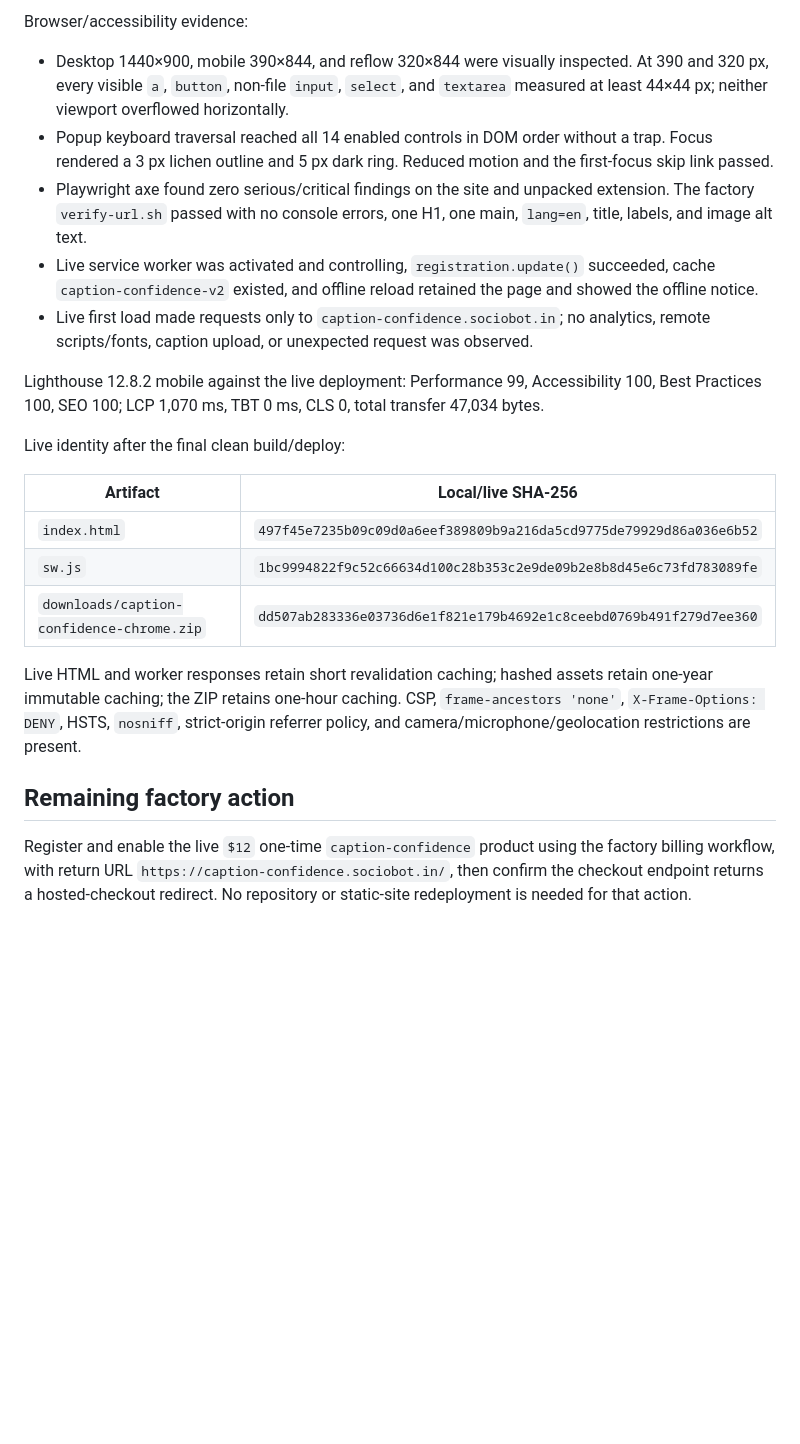
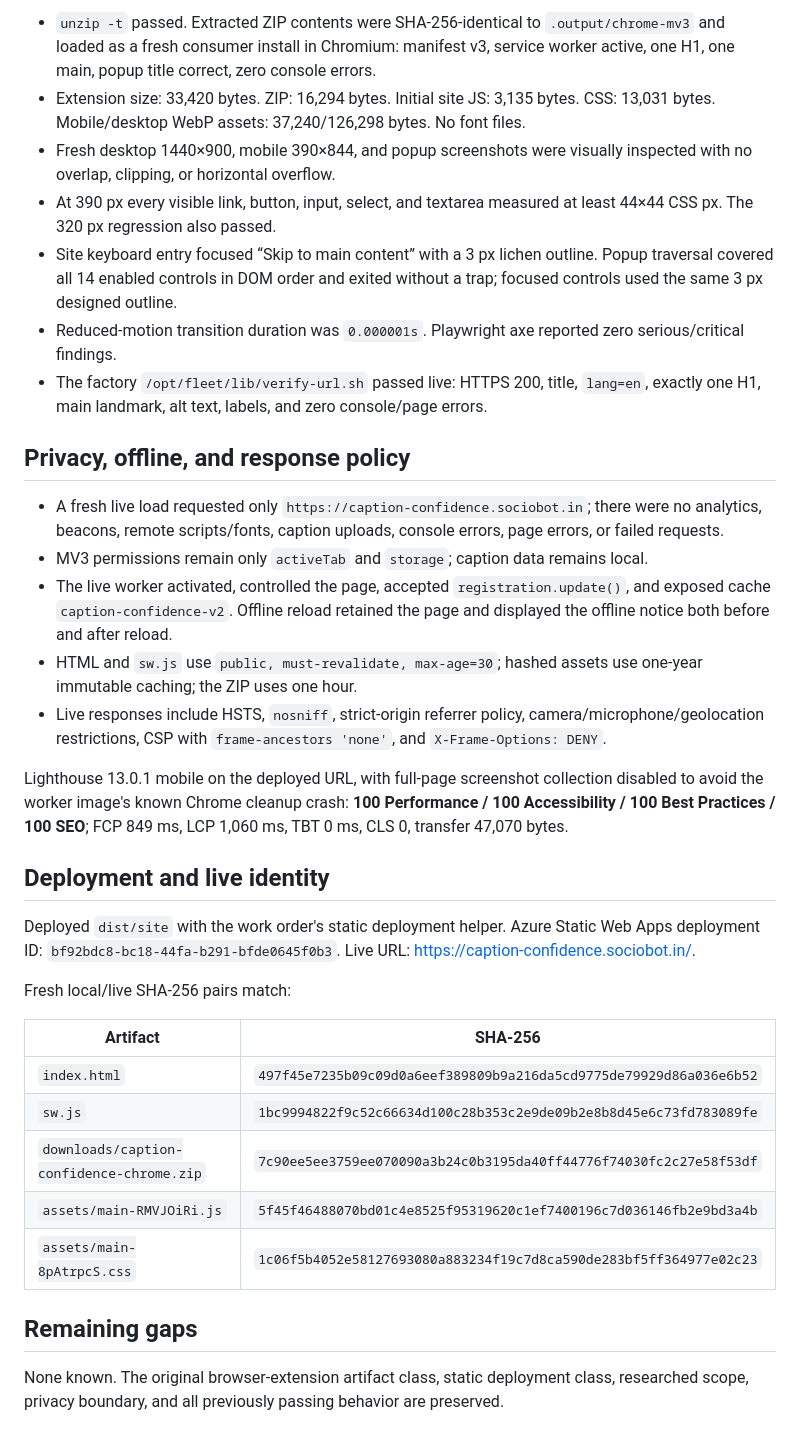
Before and after one commit to B-Divyesh/sf-caption-confidence, a Markdown page: .factory/handoff.md, the part around one of its changes. Rendered like a GitHub page; blank space fills up the shorter version.

```diff
--- a/.factory/handoff.md
+++ b/.factory/handoff.md
@@ -43,24 +54,36 @@ Build/package evidence:
 
-Browser/accessibility evidence:
+- `unzip -t` passed. Extracted ZIP contents were SHA-256-identical to `.output/chrome-mv3` and loaded as a fresh consumer install in Chromium: manifest v3, service worker active, one H1, one main, popup title correct, zero console errors.
+- Extension size: 33,420 bytes. ZIP: 16,294 bytes. Initial site JS: 3,135 bytes. CSS: 13,031 bytes. Mobile/desktop WebP assets: 37,240/126,298 bytes. No font files.
+- Fresh desktop 1440×900, mobile 390×844, and popup screenshots were visually inspected with no overlap, clipping, or horizontal overflow.
+- At 390 px every visible link, button, input, select, and textarea measured at least 44×44 CSS px. The 320 px regression also passed.
+- Site keyboard entry focused “Skip to main content” with a 3 px lichen outline. Popup traversal covered all 14 enabled controls in DOM order and exited without a trap; focused controls used the same 3 px designed outline.
+- Reduced-motion transition duration was `0.000001s`. Playwright axe reported zero serious/critical findings.
+- The factory `/opt/fleet/lib/verify-url.sh` passed live: HTTPS 200, title, `lang=en`, exactly one H1, main landmark, alt text, labels, and zero console/page errors.
 
-- Desktop 1440×900, mobile 390×844, and reflow 320×844 were visually inspected. At 390 and 320 px, every visible `a`, `button`, non-file `input`, `select`, and `textarea` measured at least 44×44 px; neither viewport overflowed horizontally.
-- Popup keyboard traversal reached all 14 enabled controls in DOM order without a trap. Focus rendered a 3 px lichen outline and 5 px dark ring. Reduced motion and the first-focus skip link passed.
-- Playwright axe found zero serious/critical findings on the site and unpacked extension. The factory `verify-url.sh` passed with no console errors, one H1, one main, `lang=en`, title, labels, and image alt text.
-- Live service worker was activated and controlling, `registration.update()` succeeded, cache `caption-confidence-v2` existed, and offline reload retained the page and showed the offline notice.
-- Live first load made requests only to `caption-confidence.sociobot.in`; no analytics, remote scripts/fonts, caption upload, or unexpected request was observed.
+## Privacy, offline, and response policy
 
-Lighthouse 12.8.2 mobile against the live deployment: Performance 99, Accessibility 100, Best Practices 100, SEO 100; LCP 1,070 ms, TBT 0 ms, CLS 0, total transfer 47,034 bytes.
+- A fresh live load requested only `https://caption-confidence.sociobot.in`; there were no analytics, beacons, remote scripts/fonts, caption uploads, console errors, page errors, or failed requests.
+- MV3 permissions remain only `activeTab` and `storage`; caption data remains local.
+- The live worker activated, controlled the page, accepted `registration.update()`, and exposed cache `caption-confidence-v2`. Offline reload retained the page and displayed the offline notice both before and after reload.
+- HTML and `sw.js` use `public, must-revalidate, max-age=30`; hashed assets use one-year immutable caching; the ZIP uses one hour.
+- Live responses include HSTS, `nosniff`, strict-origin referrer policy, camera/microphone/geolocation restrictions, CSP with `frame-ancestors 'none'`, and `X-Frame-Options: DENY`.
 
-Live identity after the final clean build/deploy:
+Lighthouse 13.0.1 mobile on the deployed URL, with full-page screenshot collection disabled to avoid the worker image's known Chrome cleanup crash: **100 Performance / 100 Accessibility / 100 Best Practices / 100 SEO**; FCP 849 ms, LCP 1,060 ms, TBT 0 ms, CLS 0, transfer 47,070 bytes.
 
-| Artifact | Local/live SHA-256 |
+## Deployment and live identity
+
+Deployed `dist/site` with the work order's static deployment helper. Azure Static Web Apps deployment ID: `bf92bdc8-bc18-44fa-b291-bfde0645f0b3`. Live URL: <https://caption-confidence.sociobot.in/>.
+
+Fresh local/live SHA-256 pairs match:
+
+| Artifact | SHA-256 |
 | --- | --- |
 | `index.html` | `497f45e7235b09c09d0a6eef389809b9a216da5cd9775de79929d86a036e6b52` |
 | `sw.js` | `1bc9994822f9c52c66634d100c28b353c2e9de09b2e8b8d45e6c73fd783089fe` |
-| `downloads/caption-confidence-chrome.zip` | `dd507ab283336e03736d6e1f821e179b4692e1c8ceebd0769b491f279d7ee360` |
+| `downloads/caption-confidence-chrome.zip` | `7c90ee5ee3759ee070090a3b24c0b3195da40ff44776f74030fc2c27e58f53df` |
+| `assets/main-RMVJOiRi.js` | `5f45f46488070bd01c4e8525f95319620c1ef7400196c7d036146fb2e9bd3a4b` |
+| `assets/main-8pAtrpcS.css` | `1c06f5b4052e58127693080a883234f19c7d8ca590de283bf5ff364977e02c23` |
 
-Live HTML and worker responses retain short revalidation caching; hashed assets retain one-year immutable caching; the ZIP retains one-hour caching. CSP, `frame-ancestors 'none'`, `X-Frame-Options: DENY`, HSTS, `nosniff`, strict-origin referrer policy, and camera/microphone/geolocation restrictions are present.
+## Remaining gaps
 
-## Remaining factory action
-
-Register and enable the live `$12` one-time `caption-confidence` product using the factory billing workflow, with return URL `https://caption-confidence.sociobot.in/`, then confirm the checkout endpoint returns a hosted-checkout redirect. No repository or static-site redeployment is needed for that action.
+None known. The original browser-extension artifact class, static deployment class, researched scope, privacy boundary, and all previously passing behavior are preserved.
```
Also changed, not shown: other parts of .factory/handoff.md (+30 -19 lines).
